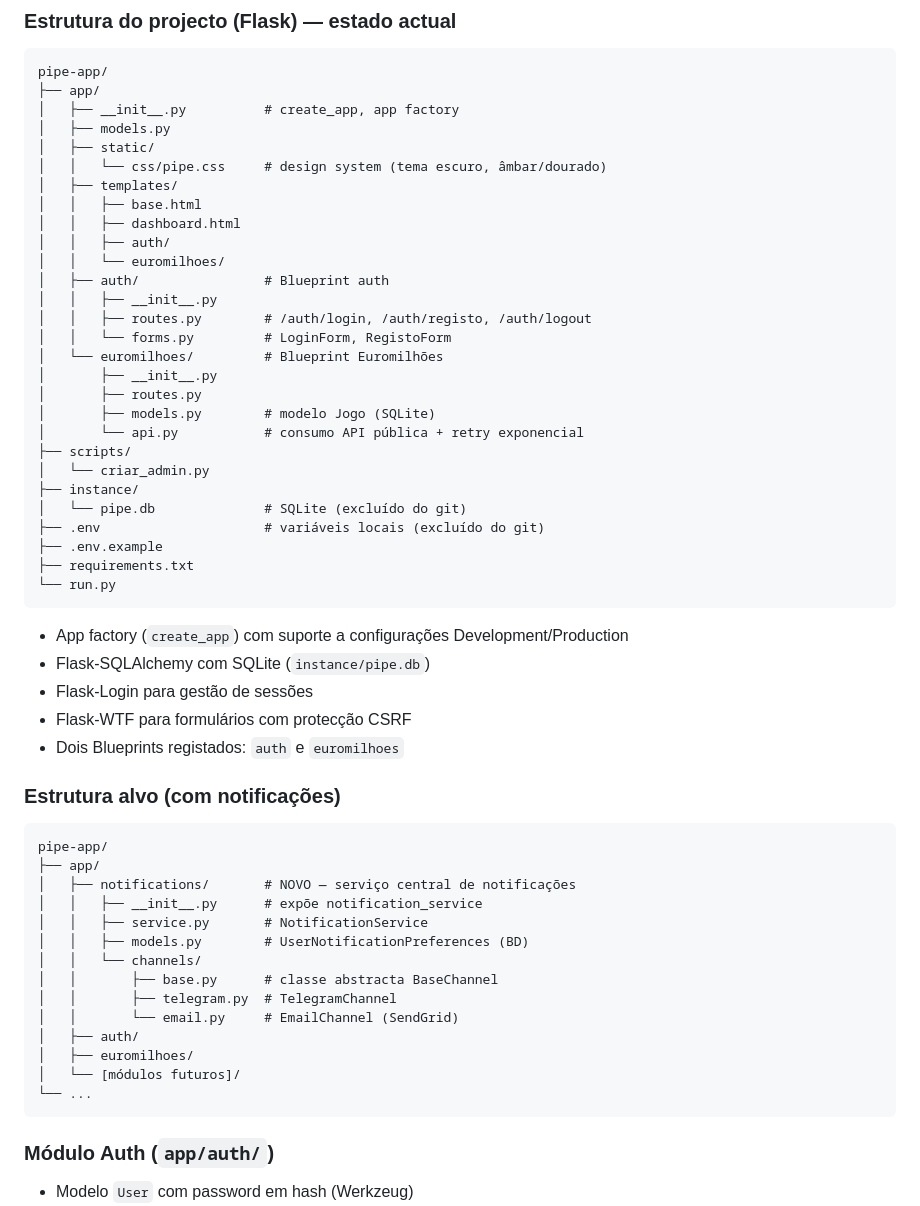
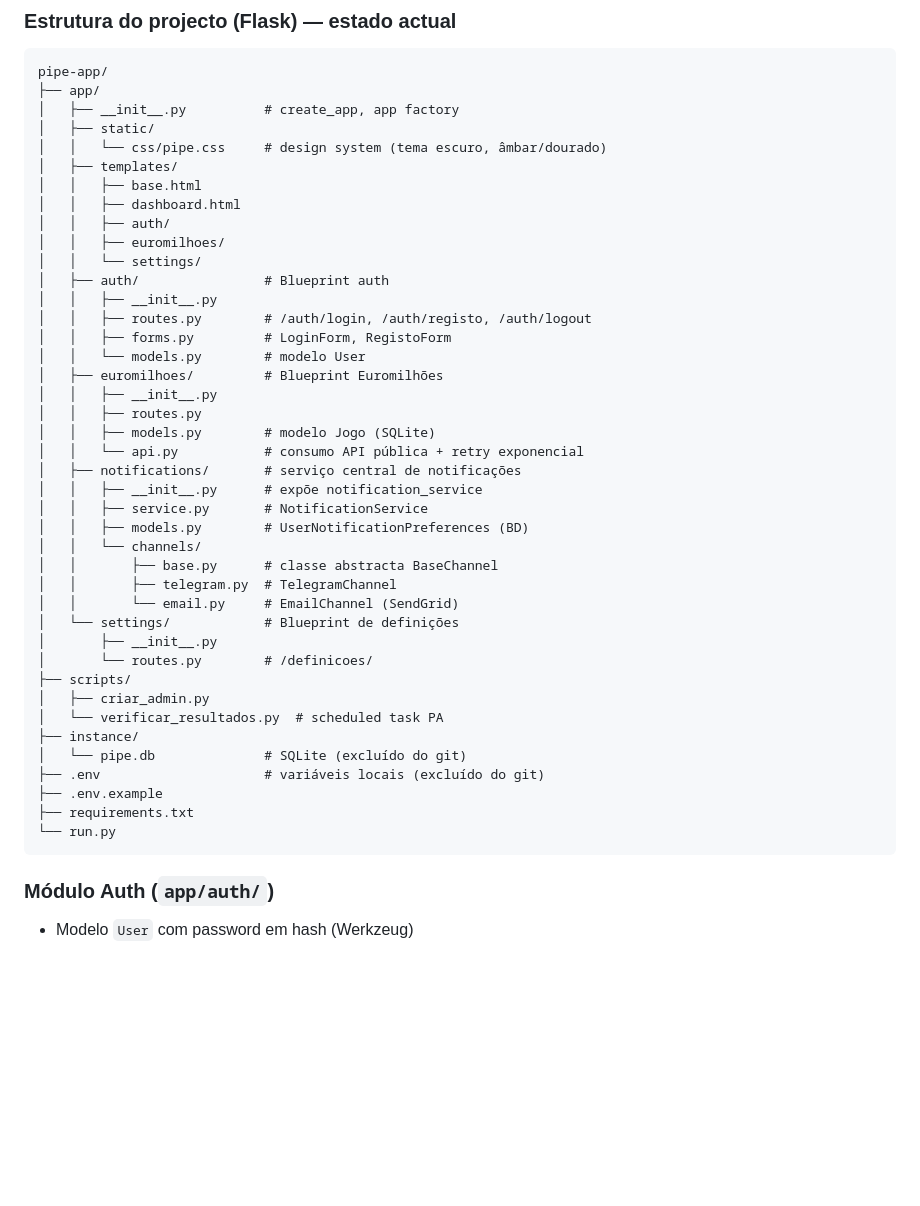
Before and after one commit to felipejn/pipe-app, a Markdown page: Estado_Atual.md, the part around one of its changes. Rendered like a GitHub page; blank space fills up the shorter version.

````diff
--- a/Estado_Atual.md
+++ b/Estado_Atual.md
@@ -20,43 +20,25 @@ O módulo Euromilhões é o primeiro módulo. A arquitectura suporta adição de
 pipe-app/
 ├── app/
 │   ├── __init__.py          # create_app, app factory
-│   ├── models.py
 │   ├── static/
 │   │   └── css/pipe.css     # design system (tema escuro, âmbar/dourado)
 │   ├── templates/
 │   │   ├── base.html
 │   │   ├── dashboard.html
 │   │   ├── auth/
-│   │   └── euromilhoes/
+│   │   ├── euromilhoes/
+│   │   └── settings/
 │   ├── auth/                # Blueprint auth
 │   │   ├── __init__.py
 │   │   ├── routes.py        # /auth/login, /auth/registo, /auth/logout
-│   │   └── forms.py         # LoginForm, RegistoForm
-│   └── euromilhoes/         # Blueprint Euromilhões
-│       ├── __init__.py
-│       ├── routes.py
-│       ├── models.py        # modelo Jogo (SQLite)
-│       └── api.py           # consumo API pública + retry exponencial
-├── scripts/
-│   └── criar_admin.py
-├── instance/
-│   └── pipe.db              # SQLite (excluído do git)
-├── .env                     # variáveis locais (excluído do git)
-├── .env.example
-├── requirements.txt
-└── run.py
-```
-- App factory (`create_app`) com suporte a configurações Development/Production
-- Flask-SQLAlchemy com SQLite (`instance/pipe.db`)
-- Flask-Login para gestão de sessões
-- Flask-WTF para formulários com protecção CSRF
-- Dois Blueprints registados: `auth` e `euromilhoes`
-
-### Estrutura alvo (com notificações)
-```
-pipe-app/
-├── app/
-│   ├── notifications/       # NOVO — serviço central de notificações
+│   │   ├── forms.py         # LoginForm, RegistoForm
+│   │   └── models.py        # modelo User
+│   ├── euromilhoes/         # Blueprint Euromilhões
+│   │   ├── __init__.py
+│   │   ├── routes.py
+│   │   ├── models.py        # modelo Jogo (SQLite)
+│   │   └── api.py           # consumo API pública + retry exponencial
+│   ├── notifications/       # serviço central de notificações
 │   │   ├── __init__.py      # expõe notification_service
 │   │   ├── service.py       # NotificationService
 │   │   ├── models.py        # UserNotificationPreferences (BD)
@@ -64,10 +46,18 @@ pipe-app/
 │   │       ├── base.py      # classe abstracta BaseChannel
 │   │       ├── telegram.py  # TelegramChannel
 │   │       └── email.py     # EmailChannel (SendGrid)
-│   ├── auth/
-│   ├── euromilhoes/
-│   └── [módulos futuros]/
-└── ...
+│   └── settings/            # Blueprint de definições
+│       ├── __init__.py
+│       └── routes.py        # /definicoes/
+├── scripts/
+│   ├── criar_admin.py
+│   └── verificar_resultados.py  # scheduled task PA
+├── instance/
+│   └── pipe.db              # SQLite (excluído do git)
+├── .env                     # variáveis locais (excluído do git)
+├── .env.example
+├── requirements.txt
+└── run.py
 ```
 
 ### Módulo Auth (`app/auth/`)
````
Also changed, not shown: other parts of Estado_Atual.md (+64 -26 lines).
